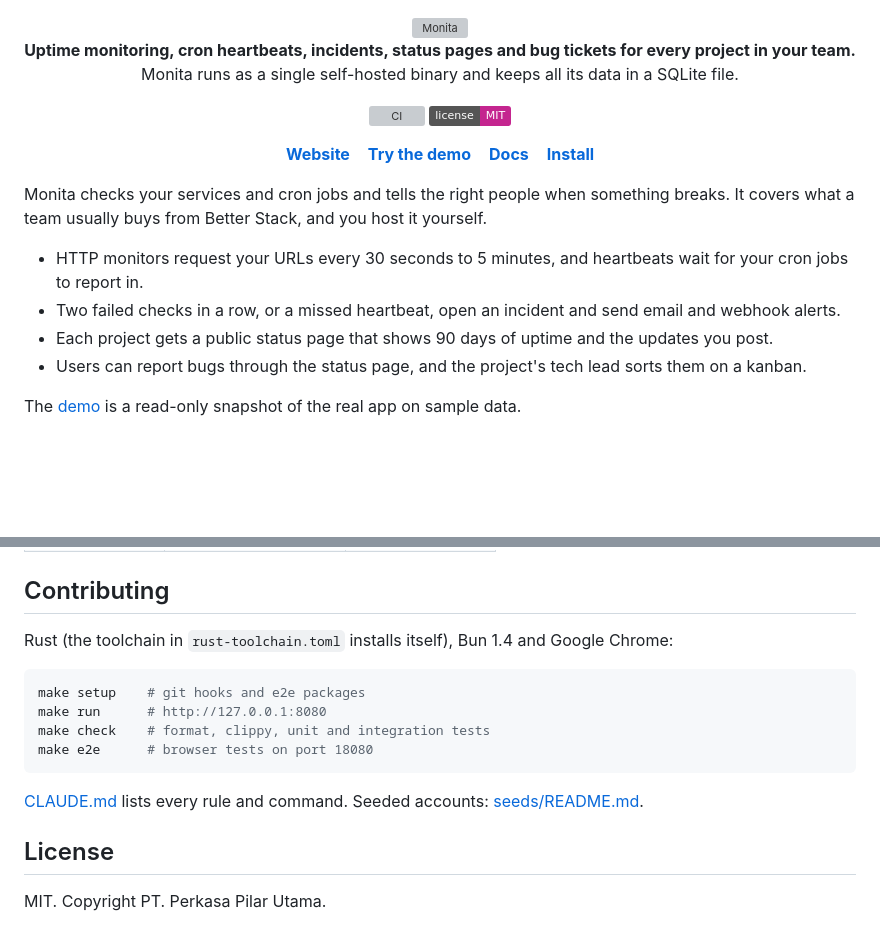
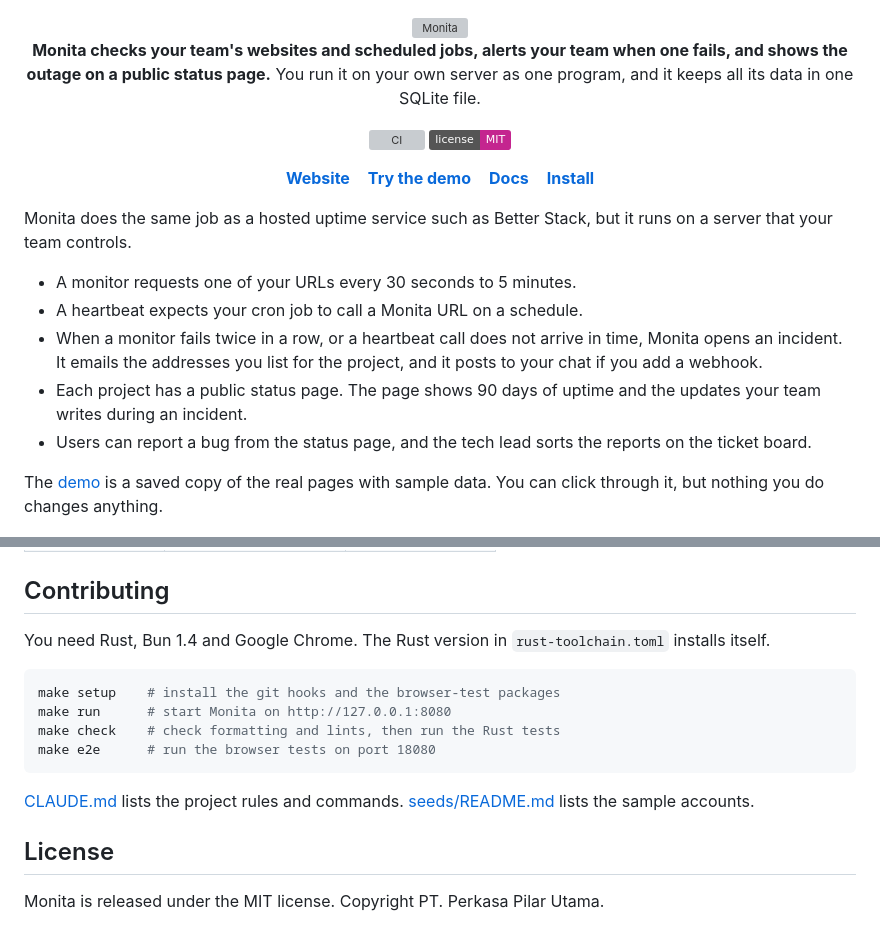
Before and after one commit to PT-Perkasa-Pilar-Utama/monita, a Markdown page: README.md, 2 parts joined by grey strips. Drawn GitHub-style; badges without logos; blank space fills up the shorter version; grey boxes are pictures that could not be loaded.

````diff
--- a/README.md
+++ b/README.md
@@ -2,8 +2,8 @@
 
 <img src="docs/assets/logo.svg" alt="Monita" width="236">
 
-**Uptime monitoring, cron heartbeats, incidents, status pages and bug tickets for every project in your team.**
-Monita runs as a single self-hosted binary and keeps all its data in a SQLite file.
+**Monita checks your team's websites and scheduled jobs, alerts your team when one fails, and shows the outage on a public status page.**
+You run it on your own server as one program, and it keeps all its data in one SQLite file.
 
 [![CI](https://github.com/PT-Perkasa-Pilar-Utama/monita/actions/workflows/ci.yml/badge.svg)](https://github.com/PT-Perkasa-Pilar-Utama/monita/actions/workflows/ci.yml)
 [![License: MIT](https://img.shields.io/badge/license-MIT-c4258f)](LICENSE)
@@ -15,19 +15,20 @@ Monita runs as a single self-hosted binary and keeps all its data in a SQLite fi
 
 </div>
 
-Monita checks your services and cron jobs and tells the right people when something breaks. It
-covers what a team usually buys from Better Stack, and you host it yourself.
+Monita does the same job as a hosted uptime service such as Better Stack, but it runs on a server
+that your team controls.
 
-- HTTP monitors request your URLs every 30 seconds to 5 minutes, and heartbeats wait for your cron
-  jobs to report in.
-- Two failed checks in a row, or a missed heartbeat, open an incident and send email and webhook
-  alerts.
-- Each project gets a public status page that shows 90 days of uptime and the updates you post.
-- Users can report bugs through the status page, and the project's tech lead sorts them on a
-  kanban.
+- A monitor requests one of your URLs every 30 seconds to 5 minutes.
+- A heartbeat expects your cron job to call a Monita URL on a schedule.
+- When a monitor fails twice in a row, or a heartbeat call does not arrive in time, Monita opens an
+  incident. It emails the addresses you list for the project, and it posts to your chat if you
+  add a webhook.
+- Each project has a public status page. The page shows 90 days of uptime and the updates your team
+  writes during an incident.
+- Users can report a bug from the status page, and the tech lead sorts the reports on the ticket board.
 
-The [demo](https://pt-perkasa-pilar-utama.github.io/monita/demo/) is a read-only snapshot of the
-real app on sample data.
+The [demo](https://pt-perkasa-pilar-utama.github.io/monita/demo/) is a saved copy of the real pages
+with sample data. You can click through it, but nothing you do changes anything.
 
 ![A monitor page: uptime streak, last check, mean response time, a response-time chart and availability](docs/assets/screens/monitor.png)
 
@@ -71,17 +105,18 @@ The [documentation](https://pt-perkasa-pilar-utama.github.io/monita/docs/) cover
 
 ## Contributing
 
-Rust (the toolchain in `rust-toolchain.toml` installs itself), Bun 1.4 and Google Chrome:
+You need Rust, Bun 1.4 and Google Chrome. The Rust version in `rust-toolchain.toml` installs itself.
 
 ```sh
-make setup    # git hooks and e2e packages
-make run      # http://127.0.0.1:8080
-make check    # format, clippy, unit and integration tests
-make e2e      # browser tests on port 18080
+make setup    # install the git hooks and the browser-test packages
+make run      # start Monita on http://127.0.0.1:8080
+make check    # check formatting and lints, then run the Rust tests
+make e2e      # run the browser tests on port 18080
 ```
 
-[CLAUDE.md](CLAUDE.md) lists every rule and command. Seeded accounts: [seeds/README.md](seeds/README.md).
+[CLAUDE.md](CLAUDE.md) lists the project rules and commands.
+[seeds/README.md](seeds/README.md) lists the sample accounts.
 
 ## License
 
-MIT. Copyright PT. Perkasa Pilar Utama.
+Monita is released under the MIT license. Copyright PT. Perkasa Pilar Utama.
````
Also changed, not shown: other parts of README.md (+46 -13 lines).
